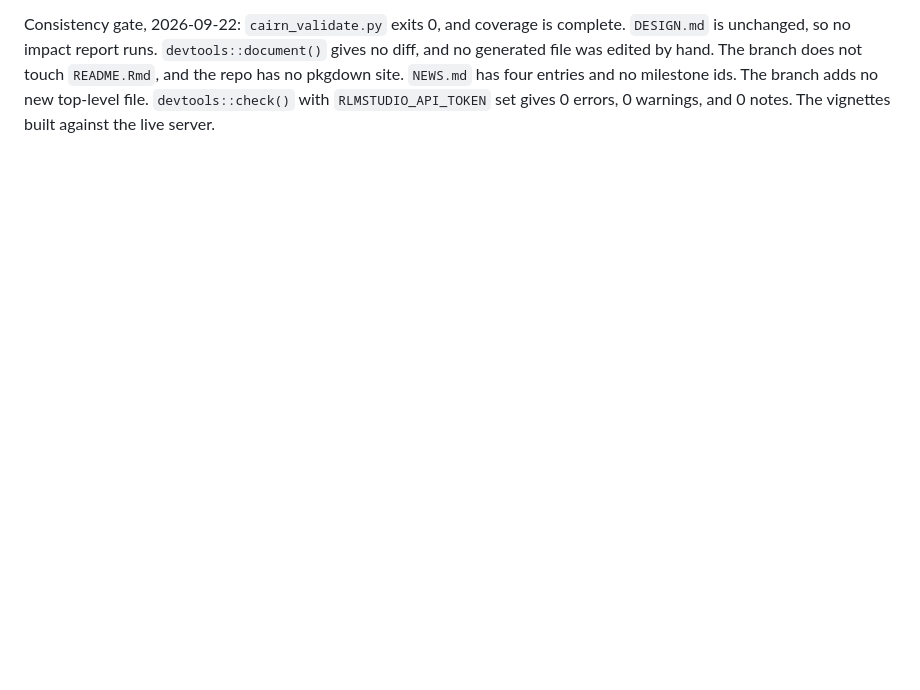
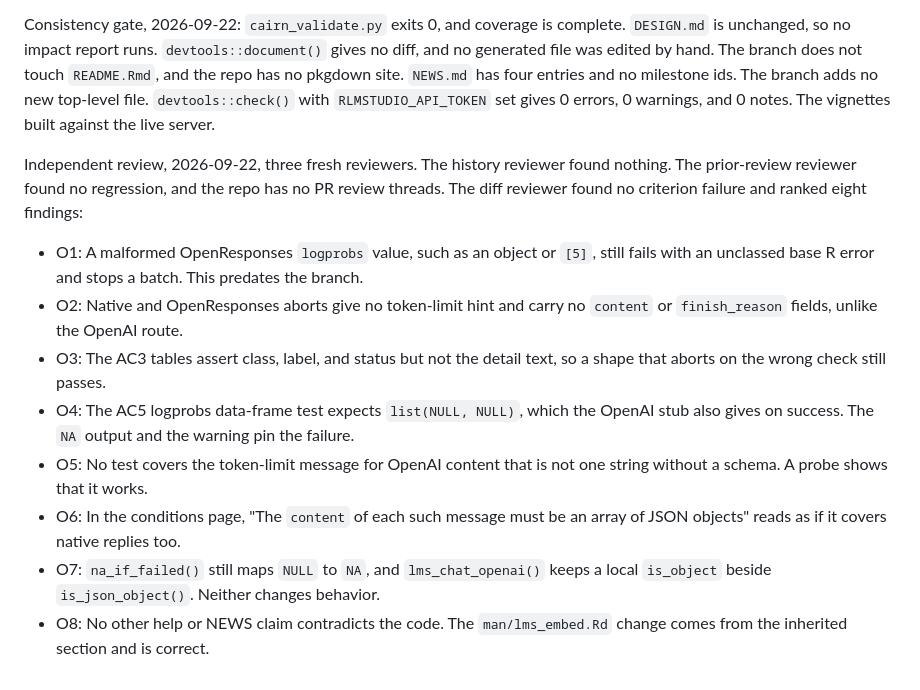
Before and after one commit to jmgirard/rlmstudio, a Markdown page: cairn/milestones/M020-chat-reply-shape.md, the part around the change. Rendered like a GitHub page; blank space fills up the shorter version.

Commit message:
review M020: independent review findings recorded, pre-gate checkpoint

```diff
--- a/cairn/milestones/M020-chat-reply-shape.md
+++ b/cairn/milestones/M020-chat-reply-shape.md
@@ -125,3 +125,14 @@ Fresh run on 2026-09-22, branch head e98750b, level with `origin/main`: `devtool
 - AC7: Review read the branch's `R/conditions.R` and `R/chat.R`. The "Malformed response" section says "Four functions raise it" and names `lms_embed()`, `lms_chat_native()`, `lms_chat_openresponses()`, and `lms_chat_openai()`. It gives the AC3 cases for the first two chat wrappers. It gives a third `lms_chat_openai()` case with its `content` and `finish_reason` values. Both wrappers carry `@inheritSection rlmstudio-conditions Malformed response`. The three `@return` blocks state the AC1, AC2, and AC4 rules. The `lms_chat()` details name all three routes, and the `lms_chat_batch()` `NULL`-to-`NA` sentence is gone. A fresh `devtools::document()` left `git status` clean.
 
 Consistency gate, 2026-09-22: `cairn_validate.py` exits 0, and coverage is complete. `DESIGN.md` is unchanged, so no impact report runs. `devtools::document()` gives no diff, and no generated file was edited by hand. The branch does not touch `README.Rmd`, and the repo has no pkgdown site. `NEWS.md` has four entries and no milestone ids. The branch adds no new top-level file. `devtools::check()` with `RLMSTUDIO_API_TOKEN` set gives 0 errors, 0 warnings, and 0 notes. The vignettes built against the live server.
+
+Independent review, 2026-09-22, three fresh reviewers. The history reviewer found nothing. The prior-review reviewer found no regression, and the repo has no PR review threads. The diff reviewer found no criterion failure and ranked eight findings:
+
+- O1: A malformed OpenResponses `logprobs` value, such as an object or `[5]`, still fails with an unclassed base R error and stops a batch. This predates the branch.
+- O2: Native and OpenResponses aborts give no token-limit hint and carry no `content` or `finish_reason` fields, unlike the OpenAI route.
+- O3: The AC3 tables assert class, label, and status but not the detail text, so a shape that aborts on the wrong check still passes.
+- O4: The AC5 logprobs data-frame test expects `list(NULL, NULL)`, which the OpenAI stub also gives on success. The `NA` output and the warning pin the failure.
+- O5: No test covers the token-limit message for OpenAI content that is not one string without a schema. A probe shows that it works.
+- O6: In the conditions page, "The `content` of each such message must be an array of JSON objects" reads as if it covers native replies too.
+- O7: `na_if_failed()` still maps `NULL` to `NA`, and `lms_chat_openai()` keeps a local `is_object` beside `is_json_object()`. Neither changes behavior.
+- O8: No other help or NEWS claim contradicts the code. The `man/lms_embed.Rd` change comes from the inherited section and is correct.
```
